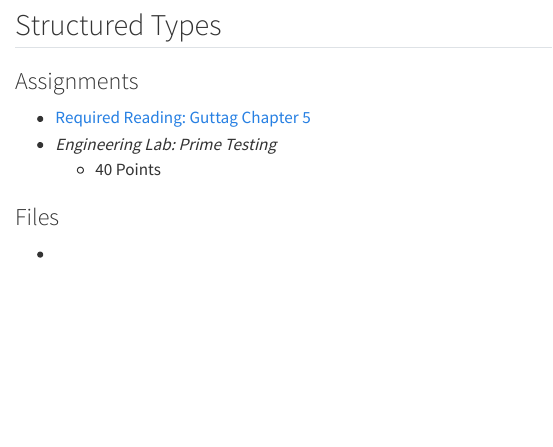
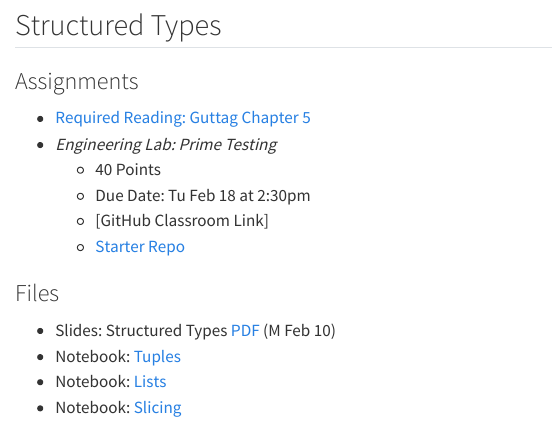
Before and after one commit to allegheny-college-cmpsc-101-spring-2025/site, a Quarto document (materials.qmd): the page in a window 1100 px wide, from 1670 px down. Rendered offline with R 4.5, knitr and Pandoc in place of Quarto, with nearby package versions; drawn as R Markdown's standard HTML page in place of the format the file asks for; menus at the side of the page are left out.

Commit message:
Add structured Type materials

````diff
--- a/materials.qmd
+++ b/materials.qmd
@@ -154,13 +154,16 @@ repos by navigating to the repositories tab from the course GitHub organization
 - [Required Reading: Guttag Chapter 5](syll/syllabus.qmd#online-resources-and-course-materials)
 - _Engineering Lab: Prime Testing_
   - 40 Points
-  <!-- - Due Date: Tu Feb 18 at 2:30pm
-  - [GitHub Classroom Link]()
-  - [Starter Repo](https://github.com/allegheny-college-cmpsc-101-spring-2025/prime-testing-starter/blob/main/README.md) -->
+  - Due Date: Tu Feb 18 at 2:30pm
+  - [GitHub Classroom Link]
+  - [Starter Repo](https://github.com/allegheny-college-cmpsc-101-spring-2025/prime-testing-starter/blob/main/README.md)
 
 ### Files
 
--
+- Slides: Structured Types [PDF](slides/08-structured-types.pdf) (M Feb 10)
+- Notebook: [Tuples](code/20250210_structured_types_tuples.ipynb)
+- Notebook: [Lists](code/20250210_structured_types_lists.ipynb)
+- Notebook: [Slicing](code/20250210_strings_and_slicing.ipynb)
 
 
 ```{pyodide}
````
Also changed, not shown: docs/search.json, slides/08-structured-types.pdf (added), 13 other files.
